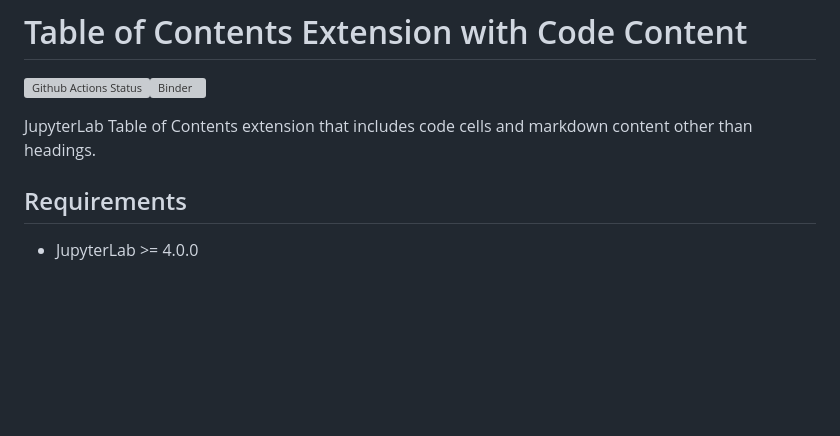
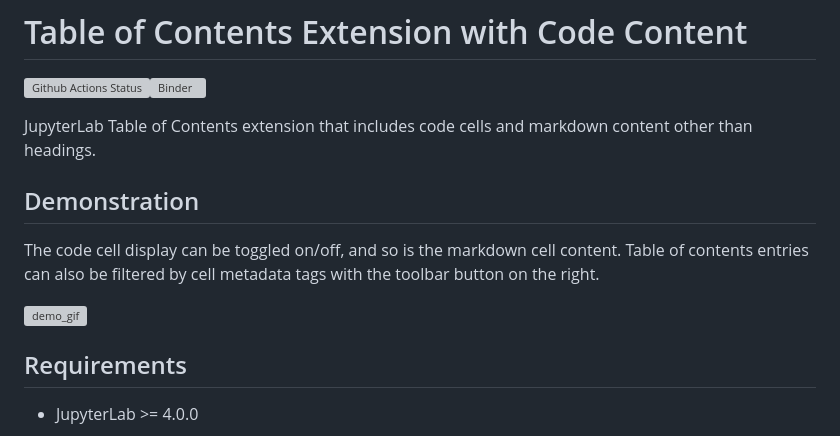
Before and after one commit to jupyterlab-contrib/jupyterlab-code-toc, a Markdown page: README.md, the part around the change. GitHub-like rendering; blank space fills up the shorter version; grey boxes are pictures that could not be loaded.

Commit message:
Adding demo to the README

```diff
--- a/README.md
+++ b/README.md
@@ -3,6 +3,12 @@
 [![Github Actions Status](https://github.com/Rmarieta/jupyterlab-code-toc/workflows/Build/badge.svg)](https://github.com/Rmarieta/jupyterlab-code-toc/actions/workflows/build.yml)[![Binder](https://mybinder.org/badge_logo.svg)](https://mybinder.org/v2/gh/Rmarieta/jupyterlab-code-toc/main?urlpath=lab)
 
 JupyterLab Table of Contents extension that includes code cells and markdown content other than headings.
+
+## Demonstration
+
+The code cell display can be toggled on/off, and so is the markdown cell content. Table of contents entries can also be filtered by cell metadata tags with the toolbar button on the right.
+
+![demo_gif](https://github.com/Rmarieta/jupyterlab-code-toc/assets/33026272/994ca4b3-b0f5-4d9a-9b55-c6f927ac0206)
 
 ## Requirements
 
```
